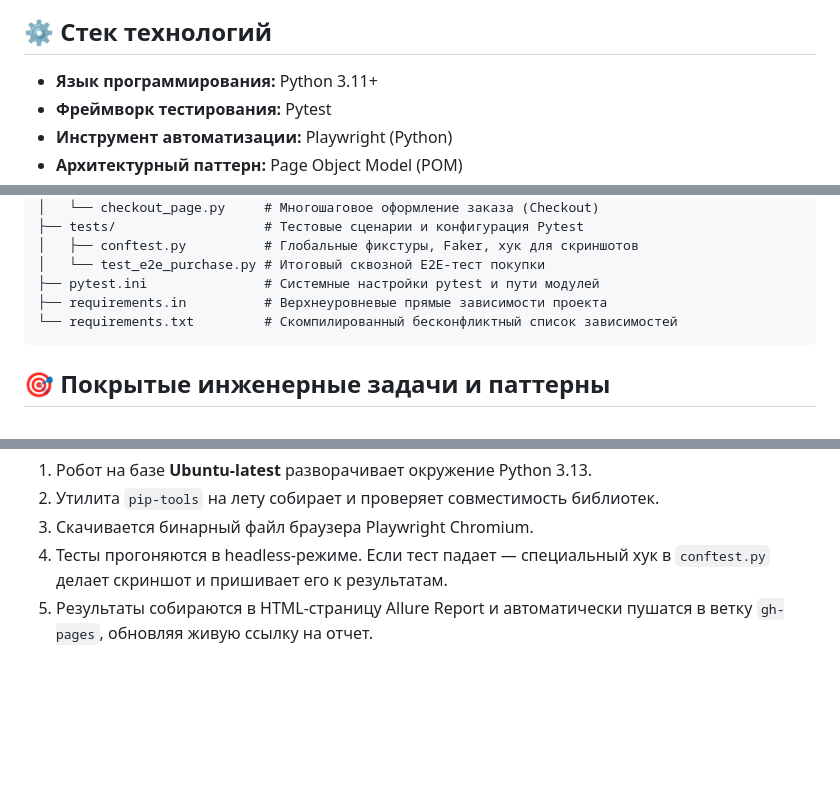
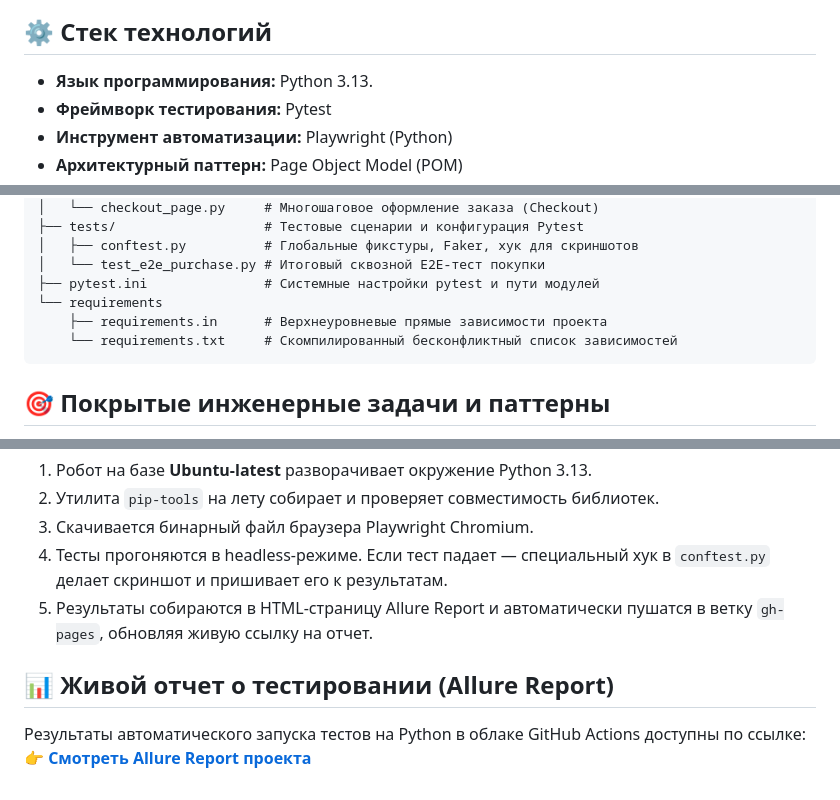
Before and after one commit to MaksimKuznetcov/toolshop_demo_ui_automation, a Markdown page: README.md, 3 parts joined by grey strips. Rendered like a GitHub page; blank space fills up the shorter version.

````diff
--- a/README.md
+++ b/README.md
@@ -7,7 +5,7 @@
 
 ## ⚙️ Стек технологий
 
-* **Язык программирования:** Python 3.11+
+* **Язык программирования:** Python 3.13.
 * **Фреймворк тестирования:** Pytest
 * **Инструмент автоматизации:** Playwright (Python)
 * **Архитектурный паттерн:** Page Object Model (POM)
@@ -29,8 +27,9 @@
 │   ├── conftest.py          # Глобальные фикстуры, Faker, хук для скриншотов
 │   └── test_e2e_purchase.py # Итоговый сквозной E2E-тест покупки
 ├── pytest.ini               # Системные настройки pytest и пути модулей
-├── requirements.in          # Верхнеуровневые прямые зависимости проекта
-└── requirements.txt         # Скомпилированный бесконфликтный список зависимостей
+└── requirements
+    ├── requirements.in      # Верхнеуровневые прямые зависимости проекта
+    └── requirements.txt     # Скомпилированный бесконфликтный список зависимостей
 ```
 
 
@@ -86,3 +85,8 @@ playwright install chromium
 3. Скачивается бинарный файл браузера Playwright Chromium.
 4. Тесты прогоняются в headless-режиме. Если тест падает — специальный хук в `conftest.py` делает скриншот и пришивает его к результатам.
 5. Результаты собираются в HTML-страницу Allure Report и автоматически пушатся в ветку `gh-pages`, обновляя живую ссылку на отчет.
+
+
+## 📊 Живой отчет о тестировании (Allure Report)
+Результаты автоматического запуска тестов на Python в облаке GitHub Actions доступны по ссылке:
+👉 [**Смотреть Allure Report проекта**](https://maksimkuznetcov.github.io/toolshop_demo_ui_automation/)
````
Also changed, not shown: other parts of README.md (+0 -2 lines).
